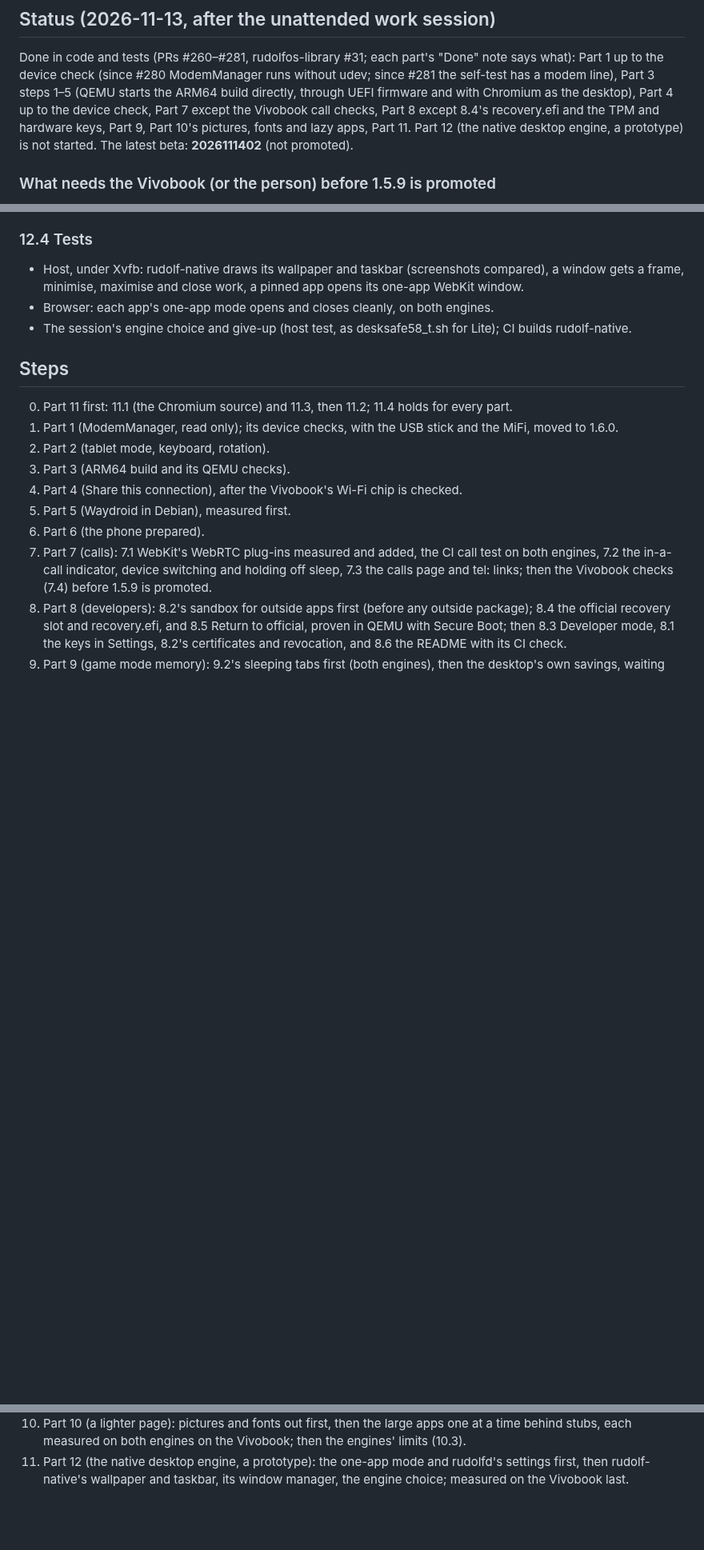
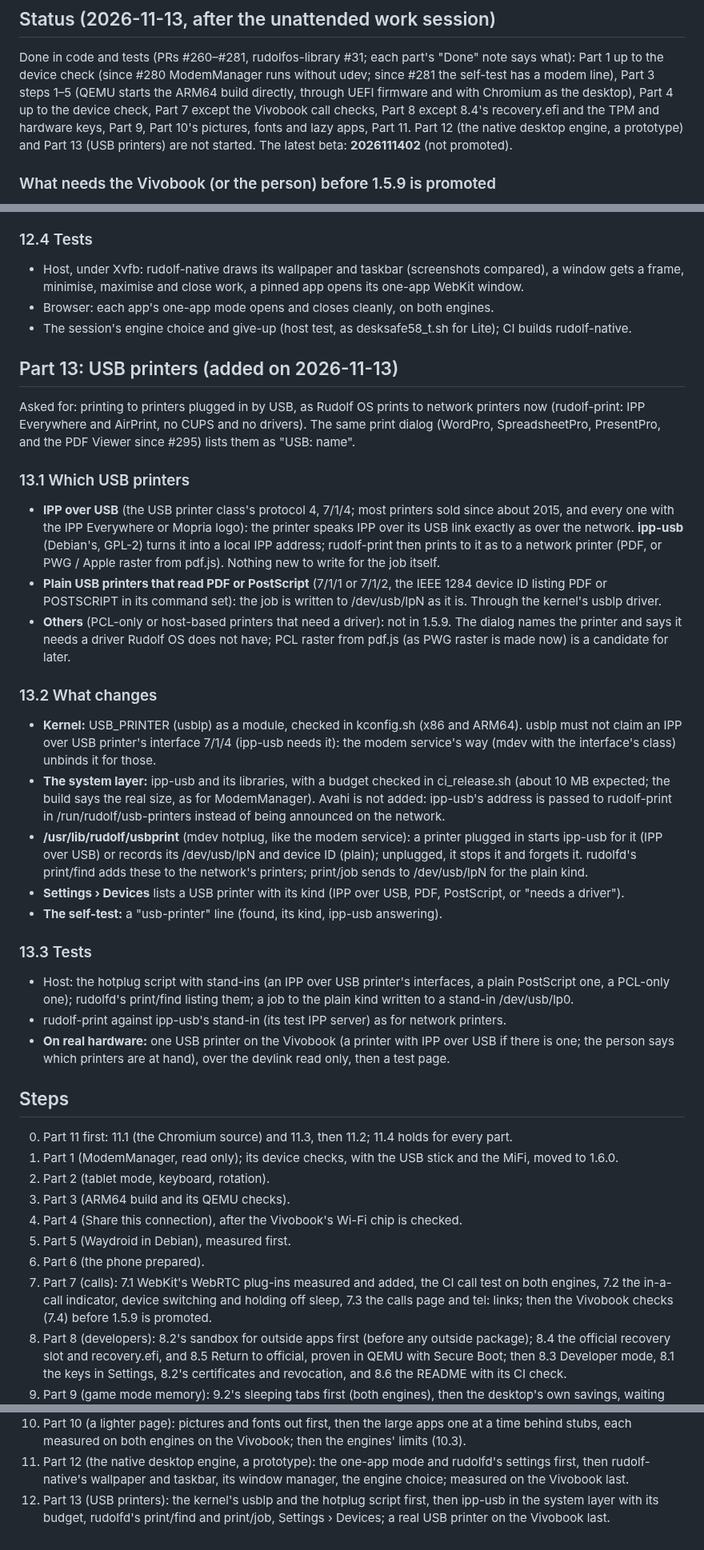
Before and after one commit to merciless146/RudolfOS, a Markdown page: docs/plan-1.5.9.md, 3 parts joined by grey strips. Shown at 80% size. GitHub-like rendering; blank space fills up the shorter version.

Commit message:
plan 1.5.9 Part 13: USB printers
Co-Authored-By: Claude Opus 5.5 <noreply@anthropic.com>
Claude-Session: https://claude.ai/code/session_016JGZpYiSFAPAehDeS6TuoC

```diff
--- a/docs/plan-1.5.9.md
+++ b/docs/plan-1.5.9.md
@@ -10,7 +10,7 @@ Done in code and tests (PRs #260–#281, rudolfos-library #31; each part's "Done
 check (since #280 ModemManager runs without udev; since #281 the self-test has a modem line), Part 3 steps 1–5 (QEMU
 starts the ARM64 build directly, through UEFI firmware and with Chromium as the desktop), Part 4 up to the device
 check, Part 7 except the Vivobook call checks, Part 8 except 8.4's recovery.efi and the TPM and hardware keys, Part 9,
-Part 10's pictures, fonts and lazy apps, Part 11. Part 12 (the native desktop engine, a prototype) is not started. The
+Part 10's pictures, fonts and lazy apps, Part 11. Part 12 (the native desktop engine, a prototype) and Part 13 (USB printers) are not started. The
 latest beta: **2026111402** (not promoted).
 
 ### What needs the Vivobook (or the person) before 1.5.9 is promoted
@@ -618,6 +618,42 @@ numbers (docs/plan-1.6.0.md, "the native desktop decision", now pointing here).
 - Browser: each app's one-app mode opens and closes cleanly, on both engines.
 - The session's engine choice and give-up (host test, as desksafe58_t.sh for Lite); CI builds rudolf-native.
 
+## Part 13: USB printers (added on 2026-11-13)
+Asked for: printing to printers plugged in by USB, as Rudolf OS prints to network printers now (rudolf-print: IPP
+Everywhere and AirPrint, no CUPS and no drivers). The same print dialog (WordPro, SpreadsheetPro, PresentPro, and the
+PDF Viewer since #295) lists them as "USB: name".
+
+### 13.1 Which USB printers
+- **IPP over USB** (the USB printer class's protocol 4, 7/1/4; most printers sold since about 2015, and every one with
+  the IPP Everywhere or Mopria logo): the printer speaks IPP over its USB link exactly as over the network. **ipp-usb**
+  (Debian's, GPL-2) turns it into a local IPP address; rudolf-print then prints to it as to a network printer
+  (PDF, or PWG / Apple raster from pdf.js). Nothing new to write for the job itself.
+- **Plain USB printers that read PDF or PostScript** (7/1/1 or 7/1/2, the IEEE 1284 device ID listing PDF or
+  POSTSCRIPT in its command set): the job is written to /dev/usb/lpN as it is. Through the kernel's usblp driver.
+- **Others** (PCL-only or host-based printers that need a driver): not in 1.5.9. The dialog names the printer and says
+  it needs a driver Rudolf OS does not have; PCL raster from pdf.js (as PWG raster is made now) is a candidate for
+  later.
+
+### 13.2 What changes
+- **Kernel:** USB_PRINTER (usblp) as a module, checked in kconfig.sh (x86 and ARM64). usblp must not claim an IPP over
+  USB printer's interface 7/1/4 (ipp-usb needs it): the modem service's way (mdev with the interface's class) unbinds
+  it for those.
+- **The system layer:** ipp-usb and its libraries, with a budget checked in ci_release.sh (about 10 MB expected; the
+  build says the real size, as for ModemManager). Avahi is not added: ipp-usb's address is passed to rudolf-print in
+  /run/rudolf/usb-printers instead of being announced on the network.
+- **/usr/lib/rudolf/usbprint** (mdev hotplug, like the modem service): a printer plugged in starts ipp-usb for it (IPP
+  over USB) or records its /dev/usb/lpN and device ID (plain); unplugged, it stops it and forgets it. rudolfd's
+  print/find adds these to the network's printers; print/job sends to /dev/usb/lpN for the plain kind.
+- **Settings › Devices** lists a USB printer with its kind (IPP over USB, PDF, PostScript, or "needs a driver").
+- **The self-test:** a "usb-printer" line (found, its kind, ipp-usb answering).
+
+### 13.3 Tests
+- Host: the hotplug script with stand-ins (an IPP over USB printer's interfaces, a plain PostScript one, a PCL-only
+  one); rudolfd's print/find listing them; a job to the plain kind written to a stand-in /dev/usb/lp0.
+- rudolf-print against ipp-usb's stand-in (its test IPP server) as for network printers.
+- **On real hardware:** one USB printer on the Vivobook (a printer with IPP over USB if there is one; the person says
+  which printers are at hand), over the devlink read only, then a test page.
+
 ## Steps
 0. Part 11 first: 11.1 (the Chromium source) and 11.3, then 11.2; 11.4 holds for every part.
 1. Part 1 (ModemManager, read only); its device checks, with the USB stick and the MiFi, moved to 1.6.0.
@@ -638,3 +674,5 @@ numbers (docs/plan-1.6.0.md, "the native desktop decision", now pointing here).
     measured on both engines on the Vivobook; then the engines' limits (10.3).
 11. Part 12 (the native desktop engine, a prototype): the one-app mode and rudolfd's settings first, then rudolf-native's
     wallpaper and taskbar, its window manager, the engine choice; measured on the Vivobook last.
+12. Part 13 (USB printers): the kernel's usblp and the hotplug script first, then ipp-usb in the system layer with its
+    budget, rudolfd's print/find and print/job, Settings › Devices; a real USB printer on the Vivobook last.
```
